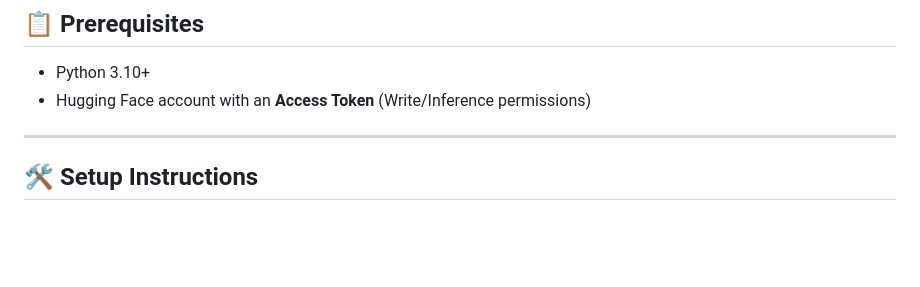
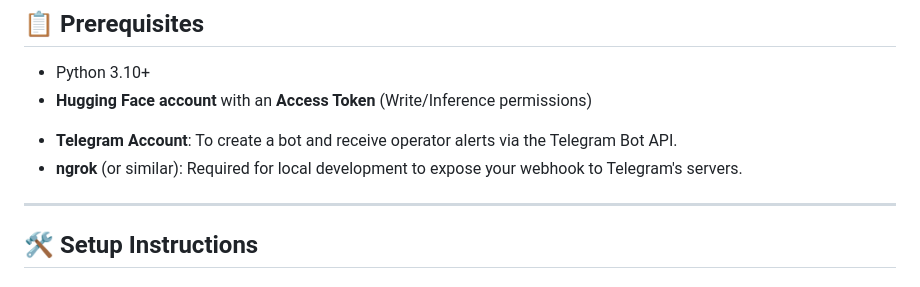
Before and after one commit to deedmitrij/chatbot-assistant, a Markdown page: README.md, the part around the change. Rendered like a GitHub page; blank space fills up the shorter version.

```diff
--- a/README.md
+++ b/README.md
@@ -65,7 +65,9 @@ This application is built as an **AI-powered RAG (Retrieval-Augmented Generation
 
 ## 📋 Prerequisites
 - Python 3.10+
-- Hugging Face account with an **Access Token** (Write/Inference permissions)
+- **Hugging Face account** with an **Access Token** (Write/Inference permissions)
+* **Telegram Account**: To create a bot and receive operator alerts via the Telegram Bot API.
+* **ngrok** (or similar): Required for local development to expose your webhook to Telegram's servers.
 
 ---
 
```
